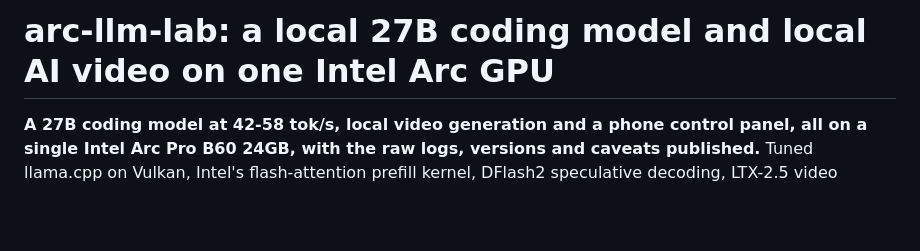
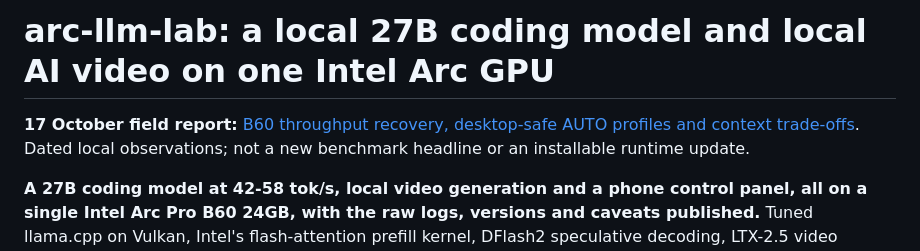
Before and after one commit to edagher92-coder/arc-llm-lab, a Markdown page: README.md, the part around the change. Rendered like a GitHub page; blank space fills up the shorter version.

Commit message:
docs: record B60 throughput recovery and AUTO coexistence limits

```diff
--- a/README.md
+++ b/README.md
@@ -1,4 +1,6 @@
 # arc-llm-lab: a local 27B coding model and local AI video on one Intel Arc GPU
+
+**17 October field report:** [B60 throughput recovery, desktop-safe AUTO profiles and context trade-offs](docs/OPERATING-PROFILES-20261017.md). Dated local observations; not a new benchmark headline or an installable runtime update.
 
 **A 27B coding model at 42-58 tok/s, local video generation and a phone control panel, all on a single Intel Arc Pro B60 24GB, with the raw logs, versions and caveats published.** Tuned llama.cpp on Vulkan, Intel's flash-attention prefill kernel, DFlash2 speculative decoding, LTX-2.5 video through ComfyUI on XPU, and a way to use the local model from Claude Code.
 
```
Also changed, not shown: CHANGELOG.md (+5 -0 lines), docs/OPERATING-PROFILES-20261017.md (added, +61 -0 lines).
